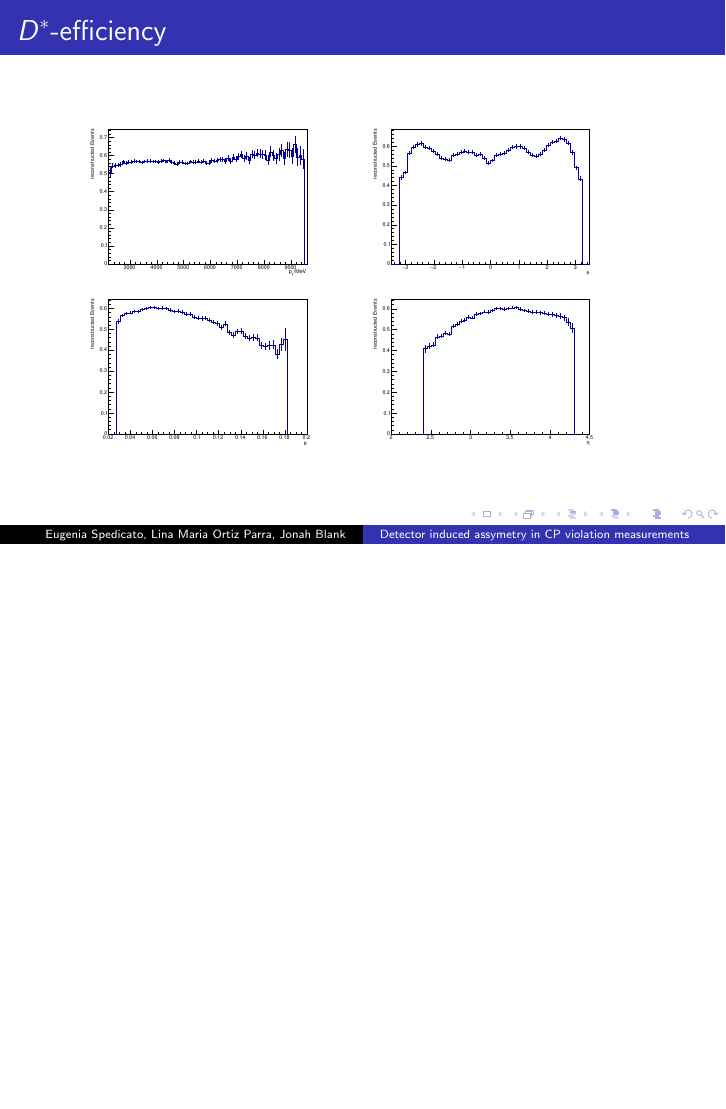
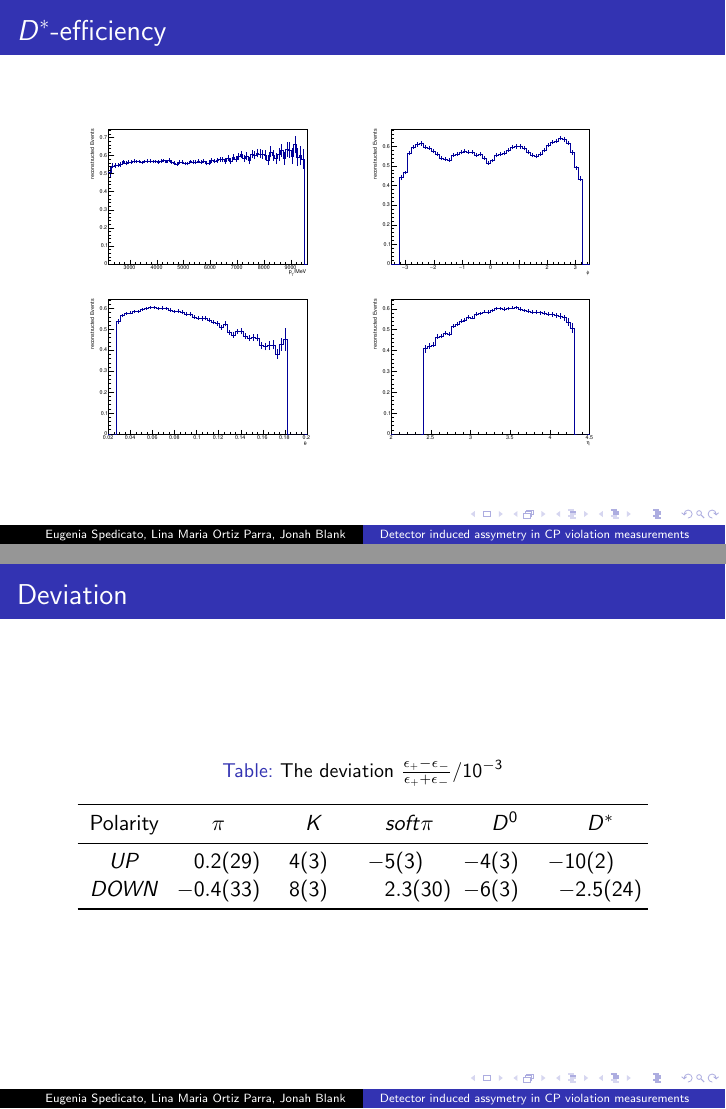
Before and after one commit to lmortiz11/iTHEPHY, LaTeX slides (Slides/presentation.tex): page 22 of 22 before the commit and pages 22 and 23 of 23 after it, the two joined at a grey line, the shorter picture padded with empty space. Compiled offline with pdfLaTeX.

Commit message:
deviations

```diff
--- a/Slides/presentation.tex
+++ b/Slides/presentation.tex
@@ -318,6 +318,19 @@
 \end{subfigure}
 \end{figure}
 \end{frame}
+\begin{frame}{Deviation}
+\begin{table}
+	\caption{The deviation $\frac{\epsilon_+ - \epsilon_-}{\epsilon_+ + \epsilon_-}/10^{-3}$}
+	\begin{tabular}{cS[table-format=2.4]S[table-format=2.4]S[table-format=2.4]S[table-format=2.4]S[table-format=2.4]}
+		\toprule
+		{Polarity} & {$\pi $} & {$ K $} & {$ soft \pi $} & {$ D^0 $} & {$ D^* $} \\
+		\midrule
+		$UP$ & 0.2 \pm 2.9 & 4 \pm 3 & -5 \pm 3 & -4 \pm 3 & -10 \pm 2 \\
+		$DOWN$ & -0.4 \pm 3.3  & 8 \pm 3 & 2.3 \pm 3.0 & -6 \pm 3 & -2.5 \pm 2.4 \\
+		\bottomrule
+	\end{tabular}
+\end{table}
+\end{frame}
 \end{document}
 
 
```
Also changed, not shown: 6 other files.
